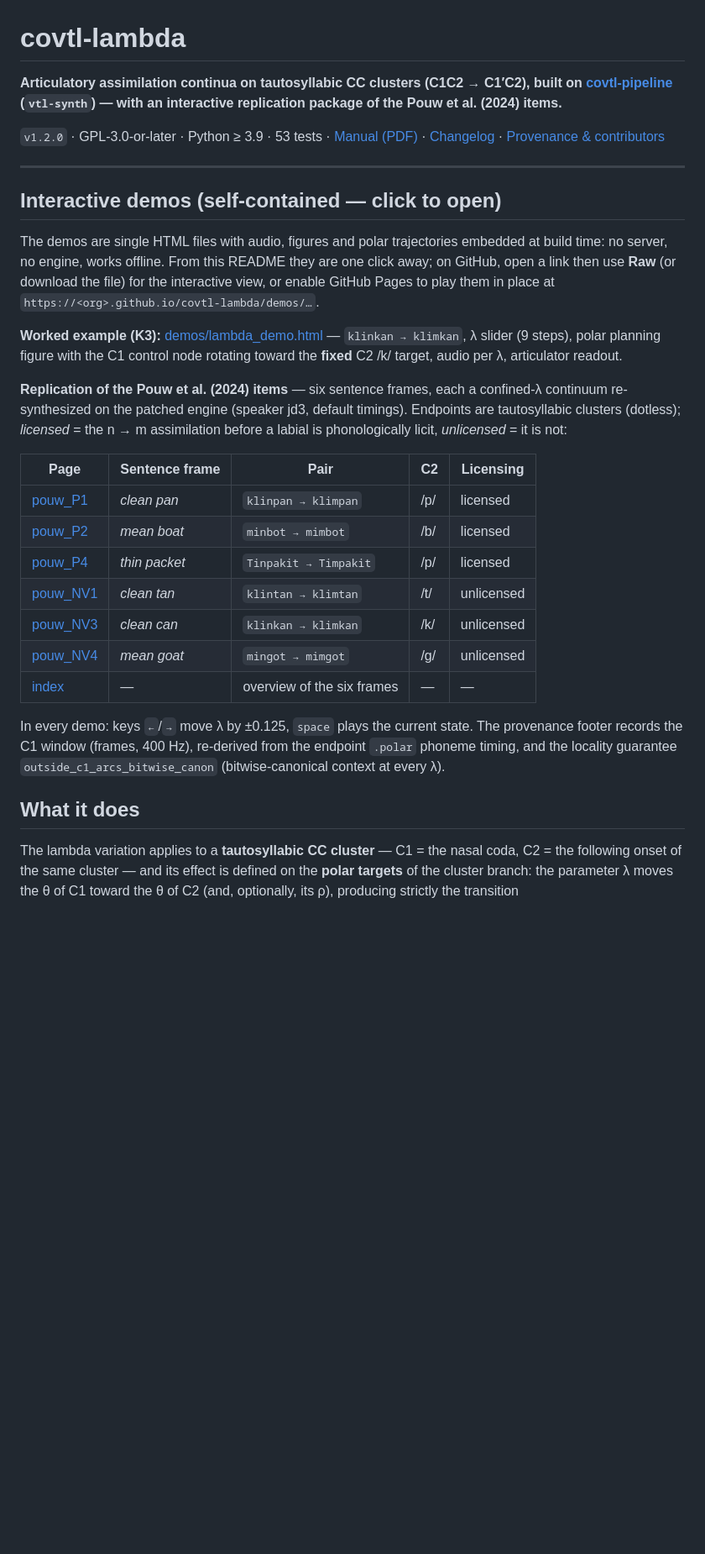
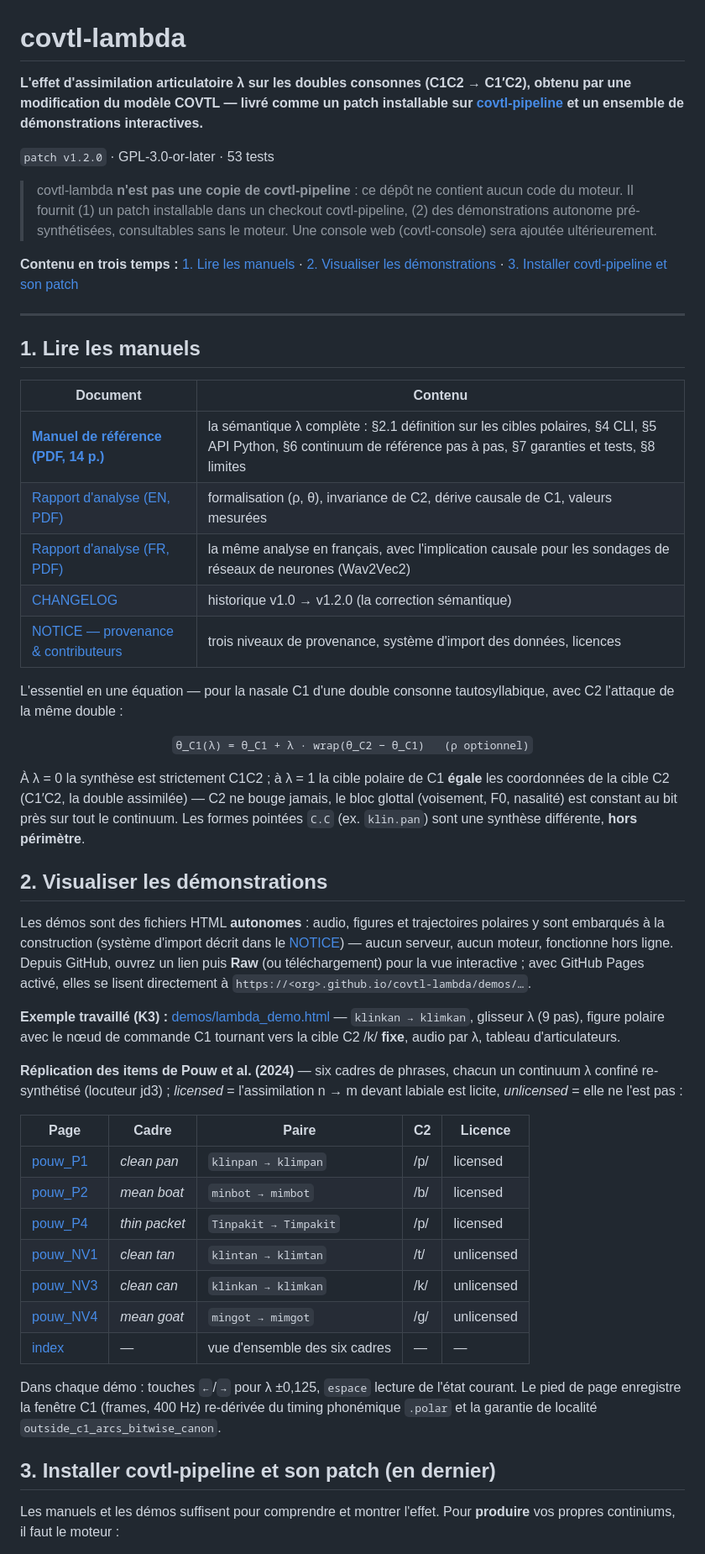
Before and after one commit to FBerthommier/covtl-lambda, a Markdown page: README.md, the part around one of its changes. Shown at 84% size. GitHub-like rendering; blank space fills up the shorter version.

Commit message:
README: manuals first, demos second, installation last; patch-not-copy positioning

```diff
--- a/README.md
+++ b/README.md
@@ -1,33 +1,62 @@
 # covtl-lambda
 
-**Articulatory assimilation continua on tautosyllabic CC clusters (C1C2 → C1′C2), built on [covtl-pipeline](https://github.com/fberthommier/covtl-pipeline) (`vtl-synth`) — with an interactive replication package of the Pouw et al. (2024) items.**
+**L'effet d'assimilation articulatoire λ sur les doubles consonnes (C1C2 → C1′C2), obtenu par une modification du modèle COVTL — livré comme un patch installable sur [covtl-pipeline](https://github.com/fberthommier/covtl-pipeline) et un ensemble de démonstrations interactives.**
 
-`v1.2.0` · GPL-3.0-or-later · Python ≥ 3.9 · 53 tests · [Manual (PDF)](docs/manual.pdf) · [Changelog](CHANGELOG.md) · [Provenance & contributors](NOTICE.md)
+`patch v1.2.0` · GPL-3.0-or-later · 53 tests
+
+> covtl-lambda **n'est pas une copie de covtl-pipeline** : ce dépôt ne
+> contient aucun code du moteur. Il fournit (1) un patch installable
+> dans un checkout covtl-pipeline, (2) des démonstrations
+> autonome pré-synthétisées, consultables sans le moteur. Une console
+> web (covtl-console) sera ajoutée ultérieurement.
+
+**Contenu en trois temps :** [1. Lire les manuels](#1-lire-les-manuels) · [2. Visualiser les démonstrations](#2-visualiser-les-démonstrations) · [3. Installer covtl-pipeline et son patch](#3-installer-covtl-pipeline-et-son-patch-en-dernier)
 
 ---
 
-## Interactive demos (self-contained — click to open)
+## 1. Lire les manuels
 
-The demos are single HTML files with audio, figures and polar
-trajectories embedded at build time: no server, no engine, works
-offline. From this README they are one click away; on GitHub, open a
-link then use **Raw** (or download the file) for the interactive
-view, or enable GitHub Pages to play them in place at
+| Document | Contenu |
+|---|---|
+| **[Manuel de référence (PDF, 14 p.)](docs/manual.pdf)** | la sémantique λ complète : §2.1 définition sur les cibles polaires, §4 CLI, §5 API Python, §6 continuum de référence pas à pas, §7 garanties et tests, §8 limites |
+| [Rapport d'analyse (EN, PDF)](docs/covtl_lambda_C1C2_report.pdf) | formalisation (ρ, θ), invariance de C2, dérive causale de C1, valeurs mesurées |
+| [Rapport d'analyse (FR, PDF)](docs/rapport_lambda_C1C2.pdf) | la même analyse en français, avec l'implication causale pour les sondages de réseaux de neurones (Wav2Vec2) |
+| [CHANGELOG](CHANGELOG.md) | historique v1.0 → v1.2.0 (la correction sémantique) |
+| [NOTICE — provenance & contributeurs](NOTICE.md) | trois niveaux de provenance, système d'import des données, licences |
+
+L'essentiel en une équation — pour la nasale C1 d'une double
+consonne tautosyllabique, avec C2 l'attaque de la même double :
+
+<p align="center"><code>θ_C1(λ) = θ_C1 + λ · wrap(θ_C2 − θ_C1)&nbsp;&nbsp;&nbsp;(ρ optionnel)</code></p>
+
+À λ = 0 la synthèse est strictement C1C2 ; à λ = 1 la cible polaire de
+C1 **égale** les coordonnées de la cible C2 (C1′C2, la double
+assimilée) — C2 ne bouge jamais, le bloc glottal (voisement, F0,
+nasalité) est constant au bit près sur tout le continuum. Les formes
+pointées `C.C` (ex. `klin.pan`) sont une synthèse différente, **hors
+périmètre**.
+
+## 2. Visualiser les démonstrations
+
+Les démos sont des fichiers HTML **autonomes** : audio, figures et
+trajectoires polaires y sont embarqués à la construction (système
+d'import décrit dans le [NOTICE](NOTICE.md)) — aucun serveur, aucun
+moteur, fonctionne hors ligne. Depuis GitHub, ouvrez un lien puis
+**Raw** (ou téléchargement) pour la vue interactive ; avec GitHub
+Pages activé, elles se lisent directement à
 `https://<org>.github.io/covtl-lambda/demos/…`.
 
-**Worked example (K3):**
-[demos/lambda_demo.html](demos/lambda_demo.html) — `klinkan → klimkan`,
-λ slider (9 steps), polar planning figure with the C1 control node
-rotating toward the **fixed** C2 /k/ target, audio per λ, articulator
-readout.
+**Exemple travaillé (K3) :** [demos/lambda_demo.html](demos/lambda_demo.html) —
+`klinkan → klimkan`, glisseur λ (9 pas), figure polaire avec le nœud
+de commande C1 tournant vers la cible C2 /k/ **fixe**, audio par λ,
+tableau d'articulateurs.
 
-**Replication of the Pouw et al. (2024) items** — six sentence frames,
-each a confined-λ continuum re-synthesized on the patched engine
-(speaker jd3, default timings). Endpoints are tautosyllabic clusters
-(dotless); *licensed* = the n → m assimilation before a labial is
-phonologically licit, *unlicensed* = it is not:
+**Réplication des items de Pouw et al. (2024)** — six cadres de
+phrases, chacun un continuum λ confiné re-synthétisé (locuteur jd3) ;
+*licensed* = l'assimilation n → m devant labiale est licite,
+*unlicensed* = elle ne l'est pas :
 
-| Page | Sentence frame | Pair | C2 | Licensing |
+| Page | Cadre | Paire | C2 | Licence |
 |---|---|---|---|---|
 | [pouw_P1](demos/pouw/pouw_P1.html) | *clean pan* | `klinpan → klimpan` | /p/ | licensed |
 | [pouw_P2](demos/pouw/pouw_P2.html) | *mean boat* | `minbot → mimbot` | /b/ | licensed |
@@ -35,19 +64,15 @@ phonologically licit, *unlicensed* = it is not:
 | [pouw_NV1](demos/pouw/pouw_NV1.html) | *clean tan* | `klintan → klimtan` | /t/ | unlicensed |
 | [pouw_NV3](demos/pouw/pouw_NV3.html) | *clean can* | `klinkan → klimkan` | /k/ | unlicensed |
 | [pouw_NV4](demos/pouw/pouw_NV4.html) | *mean goat* | `mingot → mimgot` | /g/ | unlicensed |
-| [index](demos/pouw/index.html) | — | overview of the six frames | — | — |
+| [index](demos/pouw/index.html) | — | vue d'ensemble des six cadres | — | — |
 
-In every demo: keys `←`/`→` move λ by ±0.125, `space` plays the
-current state. The provenance footer records the C1 window (frames,
-400 Hz), re-derived from the endpoint `.polar` phoneme timing, and the
-locality guarantee `outside_c1_arcs_bitwise_canon` (bitwise-canonical
-context at every λ).
+Dans chaque démo : touches `←`/`→` pour λ ±0,125, `espace` lecture de
+l'état courant. Le pied de page enregistre la fenêtre C1 (frames,
+400 Hz) re-dérivée du timing phonémique `.polar` et la garantie de
+localité `outside_c1_arcs_bitwise_canon`.
 
-## What it does
+## 3. Installer covtl-pipeline et son patch (en dernier)
 
-The lambda variation applies to a **tautosyllabic CC cluster** — C1 =
-the nasal coda, C2 = the following onset of the same cluster — and its
-effect is defined on the **polar targets** of the cluster branch: the
-parameter λ moves the θ of C1 toward the θ of C2 (and, optionally, its
-ρ), producing strictly the transition
+Les manuels et les démos suffisent pour comprendre et montrer l'effet.
+Pour **produire** vos propres continiums, il faut le moteur :
 
```
Also changed, not shown: other parts of README.md (+48 -90 lines).
